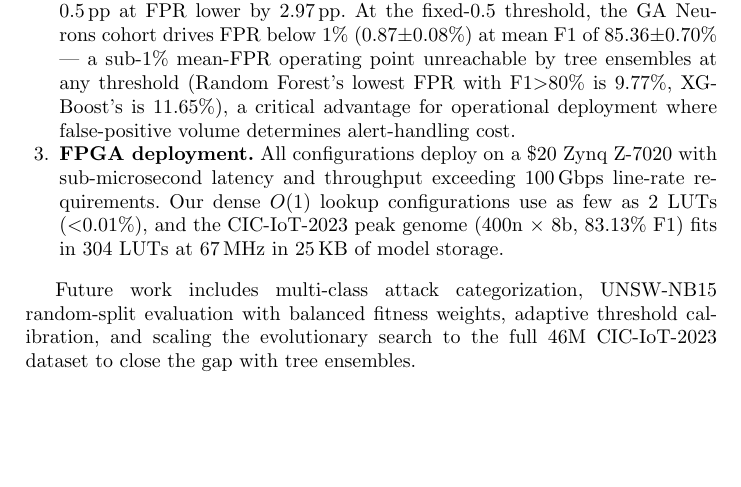
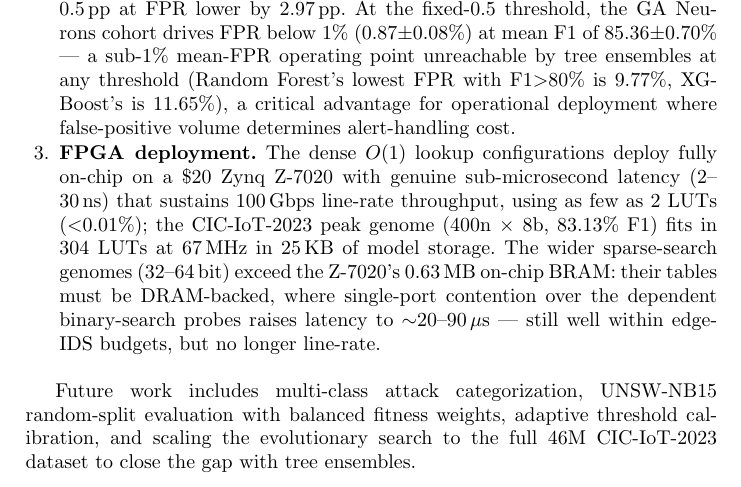
Before and after one commit to lacg/wnn, a LaTeX thesis (paper/main.tex): part of page 21 of 28, cut so that both start at the same text, the shorter picture padded with empty space. Compiled offline with pdfLaTeX.

Commit message:
paper: fix conclusion FPGA-deployment overstatement to match body
The conclusion claimed "All configurations deploy on a $20 Z-7020 with
sub-microsecond latency" — same overstatement just corrected in the
body. Only the dense O(1) tier (<=8b) is fully-on-chip sub-us on the
$20 board at line rate. The wider 32-64b sparse-search genomes exceed
the Z-7020's 0.63MB BRAM, are DRAM-backed, and run ~20-90us (contention-
bound). Conclusion now states both tiers accurately.

Co-Authored-By: Claude Opus 4.7 <noreply@anthropic.com>

```diff
--- a/paper/main.tex
+++ b/paper/main.tex
@@ -1366,12 +1366,17 @@ contributes three advances over prior WNN-based IDS:
   a critical advantage for operational deployment where
   false-positive volume determines alert-handling cost.
 
-\item \textbf{FPGA deployment.}  All configurations deploy on a \$20
-  Zynq~Z-7020 with sub-microsecond latency and throughput exceeding
-  100\,Gbps line-rate requirements.  Our dense $O(1)$ lookup
-  configurations use as few as 2~LUTs ($<$0.01\%), and the CIC-IoT-2023
-  peak genome (400n $\times$ 8b, 83.13\% F1) fits in 304~LUTs at
-  67\,MHz in 25\,KB of model storage.
+\item \textbf{FPGA deployment.}  The dense $O(1)$ lookup
+  configurations deploy fully on-chip on a \$20 Zynq~Z-7020 with
+  genuine sub-microsecond latency (2--30\,ns) that sustains
+  100\,Gbps line-rate throughput, using as few as 2~LUTs
+  ($<$0.01\%); the CIC-IoT-2023 peak genome (400n $\times$ 8b,
+  83.13\% F1) fits in 304~LUTs at 67\,MHz in 25\,KB of model
+  storage.  The wider sparse-search genomes (32--64\,bit) exceed
+  the Z-7020's 0.63\,MB on-chip BRAM: their tables must be
+  DRAM-backed, where single-port contention over the dependent
+  binary-search probes raises latency to $\sim$20--90\,$\mu$s ---
+  still well within edge-IDS budgets, but no longer line-rate.
 \end{enumerate}
 
 Future work includes multi-class attack categorization, UNSW-NB15
```
Also changed, not shown: paper/main.pdf.
